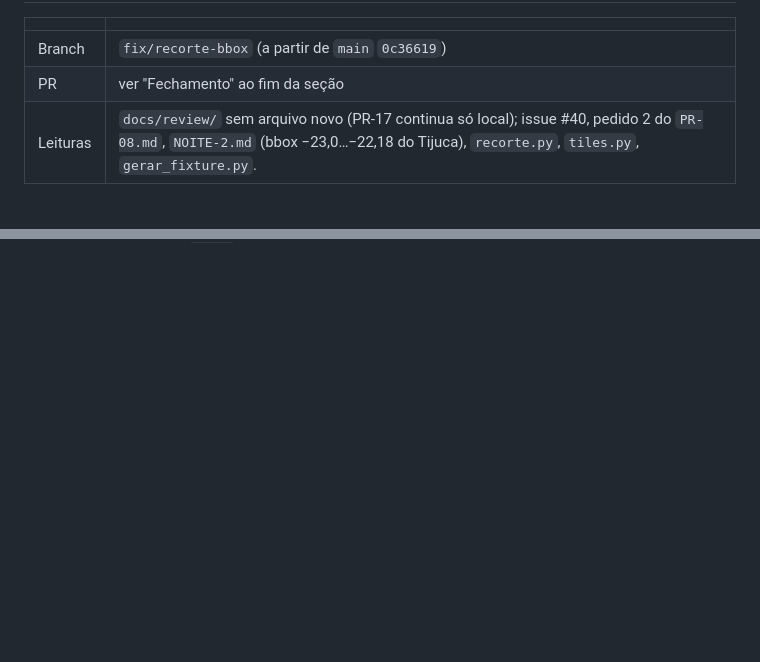
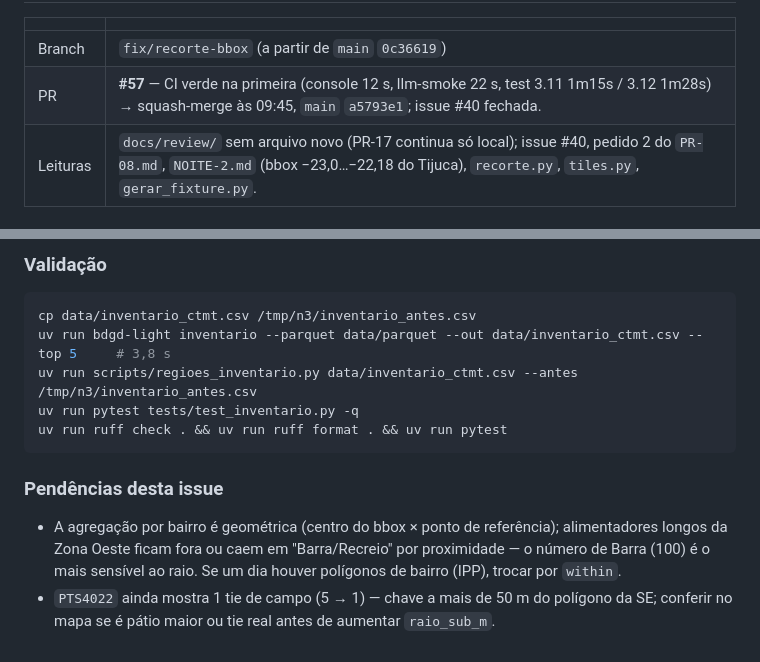
Before and after one commit to ViniciusAguiar15/bdgd-light, a Markdown page: docs/review/NOITE-3.md, 2 parts joined by grey strips. GitHub-like rendering; blank space fills up the shorter version.

````diff
--- a/docs/review/NOITE-3.md
+++ b/docs/review/NOITE-3.md
@@ -224,7 +224,7 @@ uv run ruff check . && uv run ruff format . && uv run pytest     # 285 testes ve
 | | |
 |---|---|
 | Branch | `fix/recorte-bbox` (a partir de `main` `0c36619`) |
-| PR | ver "Fechamento" ao fim da seção |
+| PR | **#57** — CI verde na primeira (console 12 s, llm-smoke 22 s, test 3.11 1m15s / 3.12 1m28s) → squash-merge às 09:45, `main` `a5793e1`; issue #40 fechada. |
 | Leituras | `docs/review/` sem arquivo novo (PR-17 continua só local); issue #40, pedido 2 do `PR-08.md`, `NOITE-2.md` (bbox −23,0…−22,18 do Tijuca), `recorte.py`, `tiles.py`, `gerar_fixture.py`. |
 
 ### Decisões
@@ -277,0 +332,17 @@ uv run ruff check . && uv run ruff format . && uv run pytest     # 281 testes ve
+### Validação
+
+```bash
+cp data/inventario_ctmt.csv /tmp/n3/inventario_antes.csv
+uv run bdgd-light inventario --parquet data/parquet --out data/inventario_ctmt.csv --top 5     # 3,8 s
+uv run scripts/regioes_inventario.py data/inventario_ctmt.csv --antes /tmp/n3/inventario_antes.csv
+uv run pytest tests/test_inventario.py -q
+uv run ruff check . && uv run ruff format . && uv run pytest
+```
+
+### Pendências desta issue
+
+- A agregação por bairro é geométrica (centro do bbox × ponto de referência); alimentadores longos
+  da Zona Oeste ficam fora ou caem em "Barra/Recreio" por proximidade — o número de Barra (100) é o
+  mais sensível ao raio. Se um dia houver polígonos de bairro (IPP), trocar por `within`.
+- `PTS4022` ainda mostra 1 tie de campo (5 → 1) — chave a mais de 50 m do polígono da SE; conferir
+  no mapa se é pátio maior ou tie real antes de aumentar `raio_sub_m`.
````
Also changed, not shown: other parts of docs/review/NOITE-3.md (+55 -1 lines).
